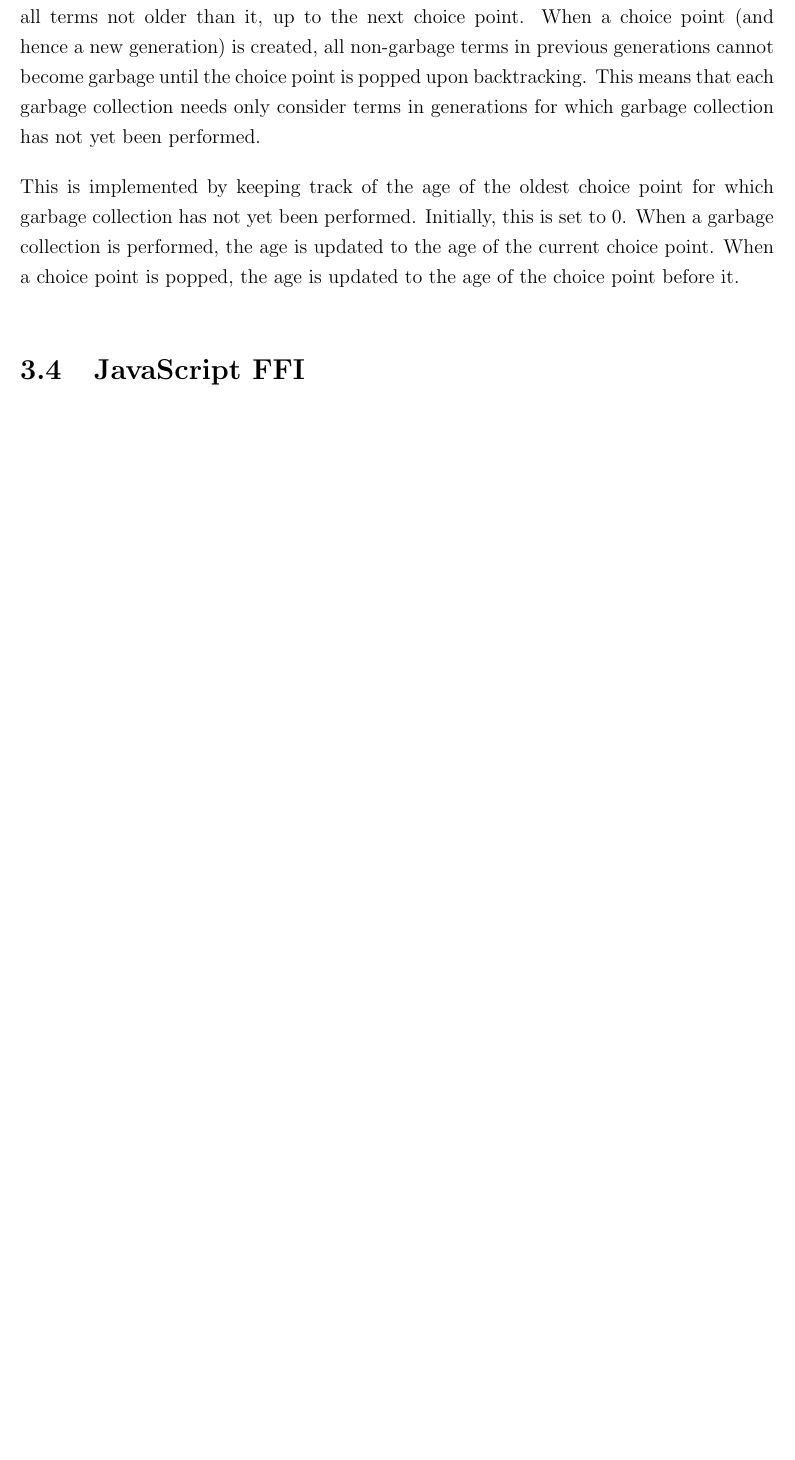
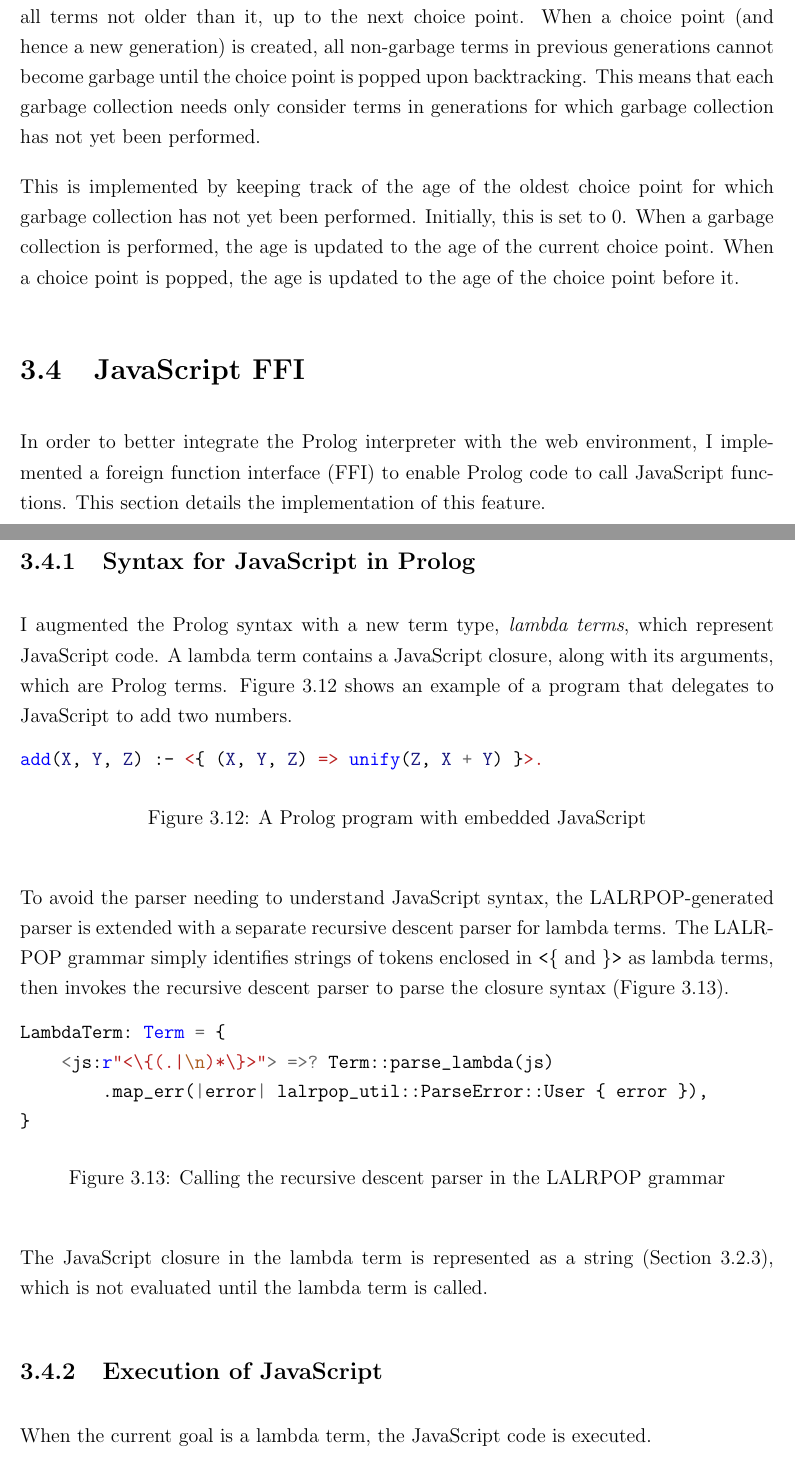
Before and after one commit to w-henderson/WebPL, a LaTeX thesis (docs/dissertation/dissertation.tex, which reads docs/dissertation/07implementation.tex): part of page 41 of 51 before the commit and two parts of pages 41 and 42 of 53 after it, the two joined at a grey line, cut so that both start at the same text, the shorter picture padded with empty space. Compiled offline with pdfLaTeX.

Commit message:
start writing about JS FFI

```diff
--- a/docs/dissertation/07implementation.tex
+++ b/docs/dissertation/07implementation.tex
@@ -498,4 +502,42 @@ This is implemented by keeping track of the age of the oldest choice point for w
 
 \label{sec:js-ffi}
 
+In order to better integrate the Prolog interpreter with the web environment, I implemented a foreign function interface (FFI) to enable Prolog code to call JavaScript functions. This section details the implementation of this feature.
+
+\subsection{Syntax for JavaScript in Prolog}
+
+I augmented the Prolog syntax with a new term type, \emph{lambda terms}, which represent JavaScript code. A lambda term contains a JavaScript closure, along with its arguments, which are Prolog terms. Figure \ref{fig:js-in-prolog} shows an example of a program that delegates to JavaScript to add two numbers.
+
+\begin{figure}[H]
+\centering
+\begin{minted}{prolog}
+add(X, Y, Z) :- <{ (X, Y, Z) => unify(Z, X + Y) }>.
+\end{minted}
+\caption{A Prolog program with embedded JavaScript}
+\label{fig:js-in-prolog}
+\end{figure}
+
+To avoid the parser needing to understand JavaScript syntax, the LALRPOP-generated parser is extended with a separate recursive descent parser for lambda terms. The LALRPOP grammar simply identifies strings of tokens enclosed in \texttt{<\{} and \texttt{\}>} as lambda terms, then invokes the recursive descent parser to parse the closure syntax (Figure \ref{fig:js-grammar}).
+
+\begin{figure}[H]
+\centering
+\begin{minted}{rust}
+LambdaTerm: Term = {
+    <js:r"<\{(.|\n)*\}>"> =>? Term::parse_lambda(js)
+        .map_err(|error| lalrpop_util::ParseError::User { error }),
+}
+\end{minted}
+\caption{Calling the recursive descent parser in the LALRPOP grammar}
+\label{fig:js-grammar}
+\end{figure}
+
+The JavaScript closure in the lambda term is represented as a string (Section \ref{sec:term-representation}), which is not evaluated until the lambda term is called.
+
+\subsection{Execution of JavaScript}
+
+When the current goal is a lambda term, the JavaScript code is executed.
+
+
+\subsection{Web Workers}
+
 \section{Web-Based Development Environment}
```
Also changed, not shown: docs/dissertation/07implementation.tex (4 more changed lines).
